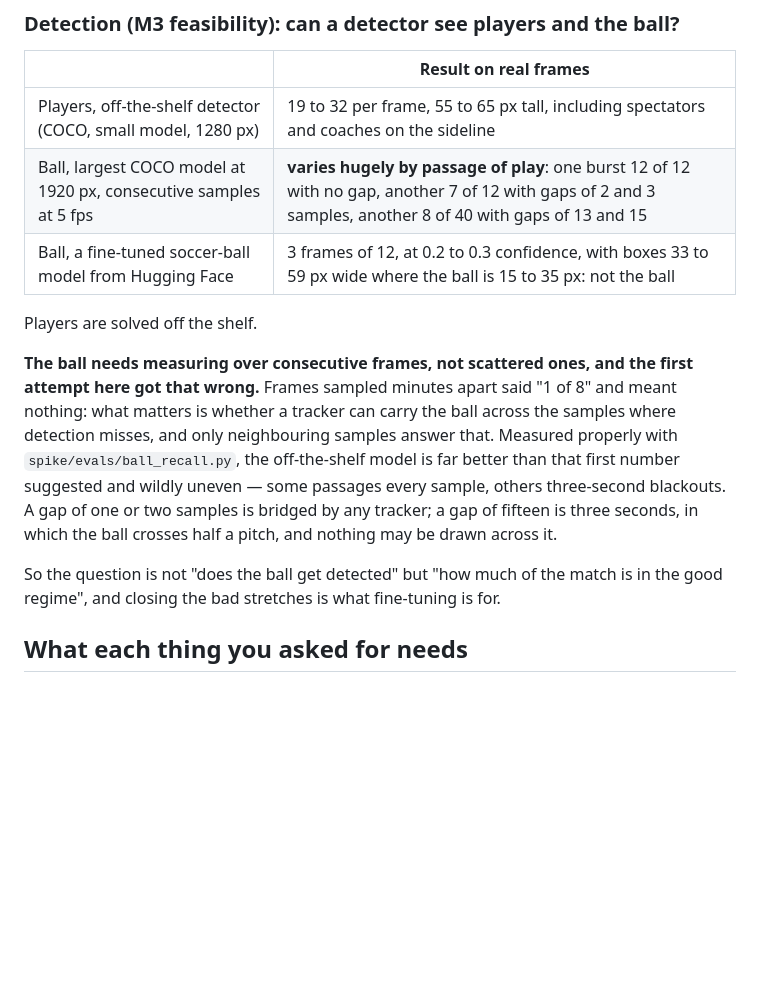
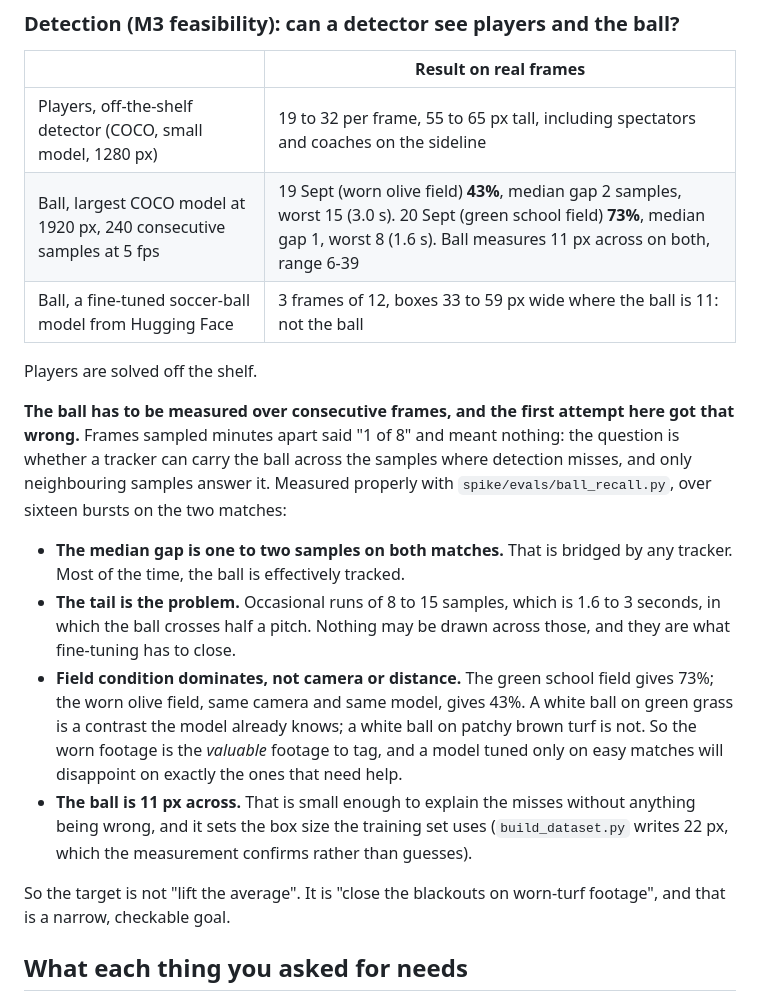
Before and after one commit to dawsboss/Sports-Camera-Analytics-, a Markdown page: docs/NEXT.md, the part around the change. Drawn GitHub-style; blank space fills up the shorter version.

Commit message:
Measure ball recall properly: 43% and 73%, and the field is why
Sixteen bursts of fifteen consecutive samples across both matches, at the
pipeline's own 5 fps, replacing a number that was wrong in method: frames
sampled minutes apart cannot say whether a tracker bridges the misses,
which is the only thing that matters downstream.

The median gap is one to two samples on both matches, which any tracker
carries. The tail is the real problem: runs of 8 to 15 samples, 1.6 to 3
seconds, in which the ball crosses half a pitch.

The split between the two matches is the useful finding. Same camera,
same model, same settings: 73% on the green school field and 43% on the
worn olive one. A white ball on green grass is a contrast the model
already has; on patchy brown turf it is not. That says which footage is
worth tagging — the hard matches, not the easy ones — and it reframes
the goal from lifting an average to closing blackouts on worn turf.

It also confirms the box size build_dataset.py writes: the ball measures
11 px across on both matches, so the 22 px box was right by measurement
rather than by guess.

Co-Authored-By: Claude Opus 5 <noreply@anthropic.com>
Claude-Session: https://claude.ai/code/session_01Wmveiugu9tmrLSkvDkbZNC

```diff
--- a/docs/NEXT.md
+++ b/docs/NEXT.md
@@ -51,25 +51,37 @@ epsilon it needs, without which it predicts nothing.
 | | Result on real frames |
 | --- | --- |
 | Players, off-the-shelf detector (COCO, small model, 1280 px) | 19 to 32 per frame, 55 to 65 px tall, including spectators and coaches on the sideline |
-| Ball, largest COCO model at 1920 px, consecutive samples at 5 fps | **varies hugely by passage of play**: one burst 12 of 12 with no gap, another 7 of 12 with gaps of 2 and 3 samples, another 8 of 40 with gaps of 13 and 15 |
-| Ball, a fine-tuned soccer-ball model from Hugging Face | 3 frames of 12, at 0.2 to 0.3 confidence, with boxes 33 to 59 px wide where the ball is 15 to 35 px: not the ball |
+| Ball, largest COCO model at 1920 px, 240 consecutive samples at 5 fps | 19 Sept (worn olive field) **43%**, median gap 2 samples, worst 15 (3.0 s). 20 Sept (green school field) **73%**, median gap 1, worst 8 (1.6 s). Ball measures 11 px across on both, range 6-39 |
+| Ball, a fine-tuned soccer-ball model from Hugging Face | 3 frames of 12, boxes 33 to 59 px wide where the ball is 11: not the ball |
 
 Players are solved off the shelf.
 
-**The ball needs measuring over consecutive frames, not scattered ones,
-and the first attempt here got that wrong.** Frames sampled minutes apart
-said "1 of 8" and meant nothing: what matters is whether a tracker can
-carry the ball across the samples where detection misses, and only
-neighbouring samples answer that. Measured properly with
-`spike/evals/ball_recall.py`, the off-the-shelf model is far better than
-that first number suggested and wildly uneven — some passages every
-sample, others three-second blackouts. A gap of one or two samples is
-bridged by any tracker; a gap of fifteen is three seconds, in which the
-ball crosses half a pitch, and nothing may be drawn across it.
+**The ball has to be measured over consecutive frames, and the first
+attempt here got that wrong.** Frames sampled minutes apart said "1 of 8"
+and meant nothing: the question is whether a tracker can carry the ball
+across the samples where detection misses, and only neighbouring samples
+answer it. Measured properly with `spike/evals/ball_recall.py`, over
+sixteen bursts on the two matches:
 
-So the question is not "does the ball get detected" but "how much of the
-match is in the good regime", and closing the bad stretches is what
-fine-tuning is for.
+- **The median gap is one to two samples on both matches.** That is
+  bridged by any tracker. Most of the time, the ball is effectively
+  tracked.
+- **The tail is the problem.** Occasional runs of 8 to 15 samples, which
+  is 1.6 to 3 seconds, in which the ball crosses half a pitch. Nothing
+  may be drawn across those, and they are what fine-tuning has to close.
+- **Field condition dominates, not camera or distance.** The green
+  school field gives 73%; the worn olive field, same camera and same
+  model, gives 43%. A white ball on green grass is a contrast the model
+  already knows; a white ball on patchy brown turf is not. So the worn
+  footage is the *valuable* footage to tag, and a model tuned only on
+  easy matches will disappoint on exactly the ones that need help.
+- **The ball is 11 px across.** That is small enough to explain the
+  misses without anything being wrong, and it sets the box size the
+  training set uses (`build_dataset.py` writes 22 px, which the
+  measurement confirms rather than guesses).
+
+So the target is not "lift the average". It is "close the blackouts on
+worn-turf footage", and that is a narrow, checkable goal.
 
 ## What each thing you asked for needs
 
```
Also changed, not shown: CLAUDE.md (+8 -4 lines).
